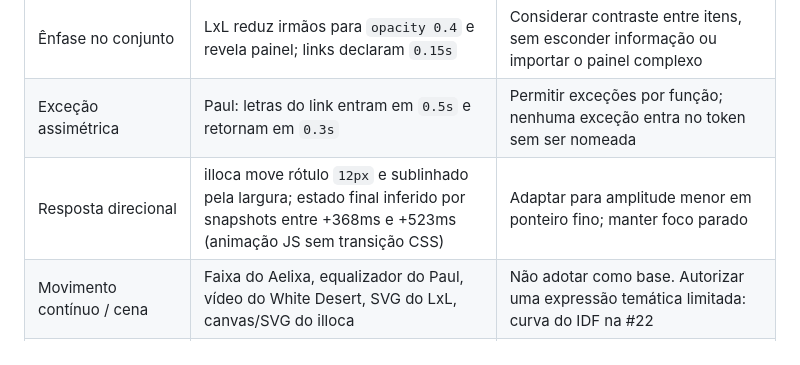
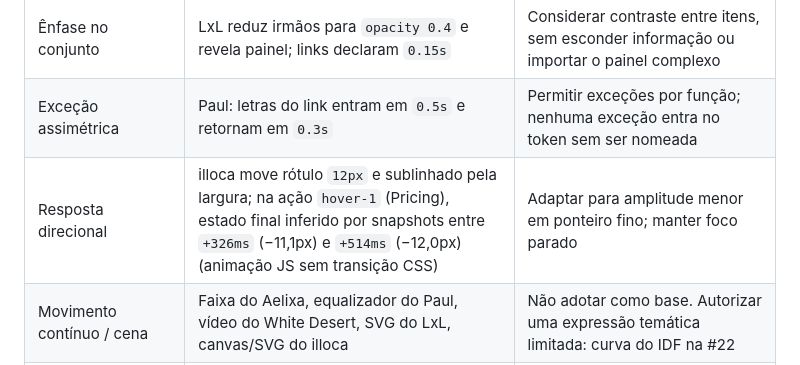
Before and after one commit to AugustoMenchaca/AugustoMenchaca.github.io, a Markdown page: docs/design/PESQUISA-MOVIMENTO.md, the part around the change. Rendered like a GitHub page.

Commit message:
docs(movimento): corrige procedencia do hover-1 no illoca e adiciona guia de reproducao (#37)
- Corrige citacao temporal em OBSERVACAO.md e PESQUISA-MOVIMENTO.md para +326ms (-11,1px) e +514ms (-12,0px), explicitando procedencia da acao hover-1 (Pricing).
- Adiciona nota metodologica em OBSERVACAO.md e README.md sobre conferencia diferencial por uid e amostragem de hover.
- Documenta comandos de execucao e sumarizacao da sonda.

```diff
--- a/docs/design/PESQUISA-MOVIMENTO.md
+++ b/docs/design/PESQUISA-MOVIMENTO.md
@@ -67,7 +67,7 @@ lossless e imagens. Todos os cinco sites responderam HTTP 200 em 2026-09-07.
 | Resposta cromática | Aelixa: `color 0.3s`; White Desert: fundo azul→laranja em `0.3s` | Adotar em links e controles com propriedades explícitas |
 | Ênfase no conjunto | LxL reduz irmãos para `opacity 0.4` e revela painel; links declaram `0.15s` | Considerar contraste entre itens, sem esconder informação ou importar o painel complexo |
 | Exceção assimétrica | Paul: letras do link entram em `0.5s` e retornam em `0.3s` | Permitir exceções por função; nenhuma exceção entra no token sem ser nomeada |
-| Resposta direcional | illoca move rótulo `12px` e sublinhado pela largura; estado final inferido por snapshots entre +368ms e +523ms (animação JS sem transição CSS) | Adaptar para amplitude menor em ponteiro fino; manter foco parado |
+| Resposta direcional | illoca move rótulo `12px` e sublinhado pela largura; na ação `hover-1` (Pricing), estado final inferido por snapshots entre `+326ms` (−11,1px) e `+514ms` (−12,0px) (animação JS sem transição CSS) | Adaptar para amplitude menor em ponteiro fino; manter foco parado |
 | Movimento contínuo / cena | Faixa do Aelixa, equalizador do Paul, vídeo do White Desert, SVG do LxL, canvas/SVG do illoca | Não adotar como base. Autorizar uma expressão temática limitada: curva do IDF na #22 |
 | Rolagem reversível | White Desert usa parallax; LxL move vídeo e ambos revertem no retorno | Não usar opacidade reversível em texto/dados; timeline somente em gráfico decorativo/narrativo |
 
```
Also changed, not shown: 2 other files.
